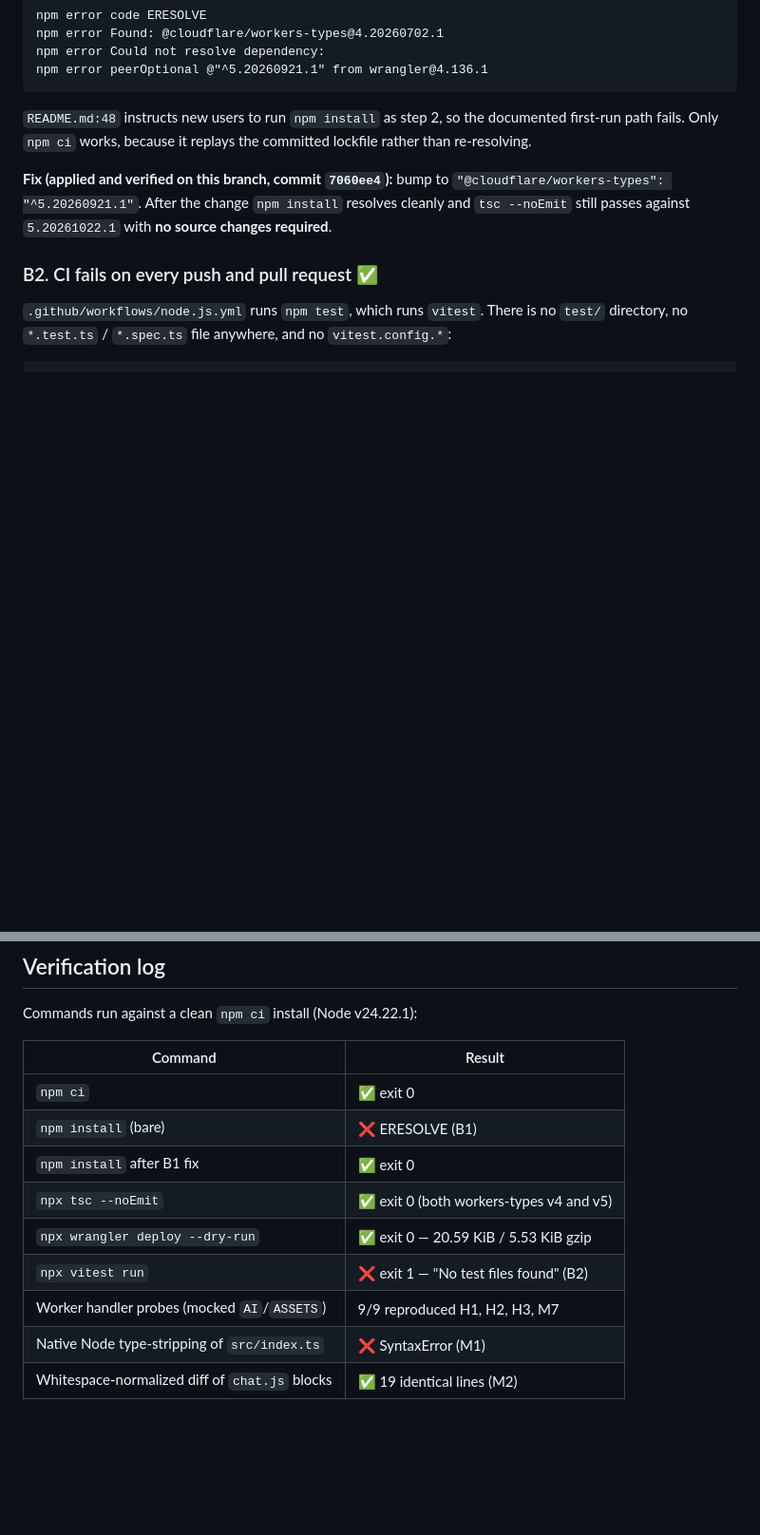
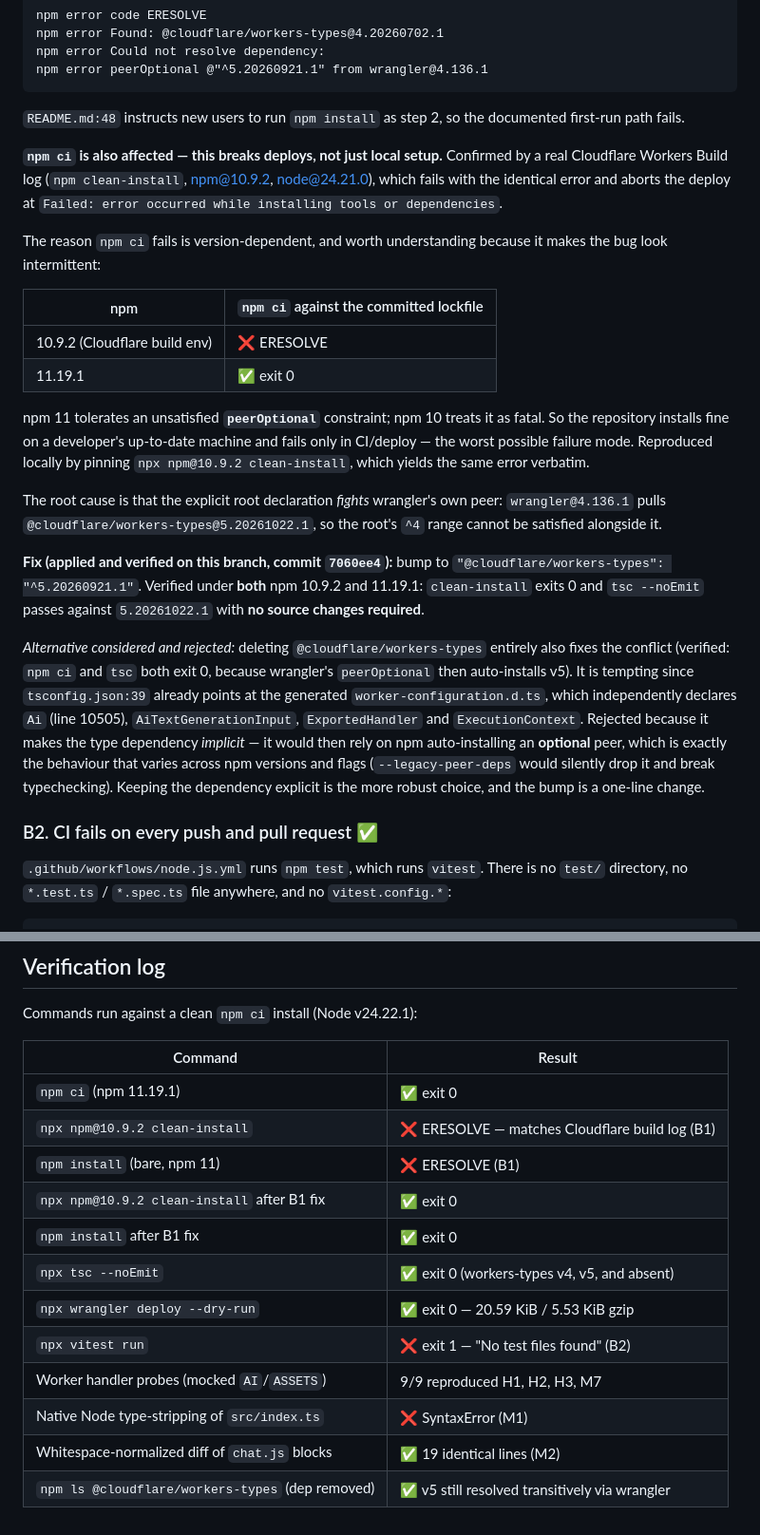
Before and after one commit to thanksnavy/grdySB, a Markdown page: CODE_REVIEW.md, 2 parts joined by grey strips. Shown at 95% size. GitHub-like rendering; blank space fills up the shorter version.

Commit message:
docs(review): correct B1 — npm ci also fails on npm 10, breaking deploys
A real Cloudflare Workers Build log showed 'npm clean-install' failing with the
same ERESOLVE, so the earlier claim that 'only npm ci works' was wrong.

Root cause of the discrepancy: npm 11 tolerates an unsatisfied peerOptional
while npm 10 treats it as fatal. Verified by pinning npx npm@10.9.2
clean-install, which reproduces the build failure verbatim, and confirming the
^5 bump fixes it under both npm 10.9.2 and 11.19.1.

Also records the alternative fix (dropping the dependency entirely, which works
because wrangler auto-installs v5 transitively) and why it was rejected: it
makes typechecking depend on an optional peer being auto-installed.

````diff
--- a/CODE_REVIEW.md
+++ b/CODE_REVIEW.md
@@ -42,13 +42,48 @@ npm error peerOptional @"^5.20260921.1" from wrangler@4.136.1
 ```
 
 `README.md:48` instructs new users to run `npm install` as step 2, so the
-documented first-run path fails. Only `npm ci` works, because it replays the
-committed lockfile rather than re-resolving.
+documented first-run path fails.
+
+**`npm ci` is also affected — this breaks deploys, not just local setup.**
+Confirmed by a real Cloudflare Workers Build log (`npm clean-install`,
+npm@10.9.2, node@24.21.0), which fails with the identical error and aborts the
+deploy at `Failed: error occurred while installing tools or dependencies`.
+
+The reason `npm ci` fails is version-dependent, and worth understanding because
+it makes the bug look intermittent:
+
+| npm | `npm ci` against the committed lockfile |
+| --- | --- |
+| 10.9.2 (Cloudflare build env) | ❌ ERESOLVE |
+| 11.19.1 | ✅ exit 0 |
+
+npm 11 tolerates an unsatisfied **`peerOptional`** constraint; npm 10 treats it
+as fatal. So the repository installs fine on a developer's up-to-date machine
+and fails only in CI/deploy — the worst possible failure mode. Reproduced
+locally by pinning `npx npm@10.9.2 clean-install`, which yields the same error
+verbatim.
+
+The root cause is that the explicit root declaration *fights* wrangler's own
+peer: `wrangler@4.136.1` pulls `@cloudflare/workers-types@5.20261022.1`, so the
+root's `^4` range cannot be satisfied alongside it.
 
 **Fix (applied and verified on this branch, commit `7060ee4`):** bump to
-`"@cloudflare/workers-types": "^5.20260921.1"`. After the change `npm install`
-resolves cleanly and `tsc --noEmit` still passes against `5.20261022.1` with
-**no source changes required**.
+`"@cloudflare/workers-types": "^5.20260921.1"`. Verified under **both** npm
+10.9.2 and 11.19.1: `clean-install` exits 0 and `tsc --noEmit` passes against
+`5.20261022.1` with **no source changes required**.
+
+*Alternative considered and rejected:* deleting `@cloudflare/workers-types`
+entirely also fixes the conflict (verified: `npm ci` and `tsc` both exit 0,
+because wrangler's `peerOptional` then auto-installs v5). It is tempting since
+`tsconfig.json:39` already points at the generated `worker-configuration.d.ts`,
+which independently declares `Ai` (line 10505), `AiTextGenerationInput`,
+`ExportedHandler` and `ExecutionContext`. Rejected because it makes the type
+dependency *implicit* — it would then rely on npm auto-installing an
+**optional** peer, which is exactly the behaviour that varies across npm
+versions and flags (`--legacy-peer-deps` would silently drop it and break
+typechecking). Keeping the dependency explicit is the more robust choice, and
+the bump is a one-line change.
+
 
 ### B2. CI fails on every push and pull request ✅
 
@@ -389,12 +424,15 @@ Commands run against a clean `npm ci` install (Node v24.22.1):
 
 | Command | Result |
 | --- | --- |
-| `npm ci` | ✅ exit 0 |
-| `npm install` (bare) | ❌ ERESOLVE (B1) |
+| `npm ci` (npm 11.19.1) | ✅ exit 0 |
+| `npx npm@10.9.2 clean-install` | ❌ ERESOLVE — matches Cloudflare build log (B1) |
+| `npm install` (bare, npm 11) | ❌ ERESOLVE (B1) |
+| `npx npm@10.9.2 clean-install` after B1 fix | ✅ exit 0 |
 | `npm install` after B1 fix | ✅ exit 0 |
-| `npx tsc --noEmit` | ✅ exit 0 (both workers-types v4 and v5) |
+| `npx tsc --noEmit` | ✅ exit 0 (workers-types v4, v5, and absent) |
 | `npx wrangler deploy --dry-run` | ✅ exit 0 — 20.59 KiB / 5.53 KiB gzip |
 | `npx vitest run` | ❌ exit 1 — "No test files found" (B2) |
 | Worker handler probes (mocked `AI`/`ASSETS`) | 9/9 reproduced H1, H2, H3, M7 |
 | Native Node type-stripping of `src/index.ts` | ❌ SyntaxError (M1) |
 | Whitespace-normalized diff of `chat.js` blocks | ✅ 19 identical lines (M2) |
+| `npm ls @cloudflare/workers-types` (dep removed) | ✅ v5 still resolved transitively via wrangler |
````
